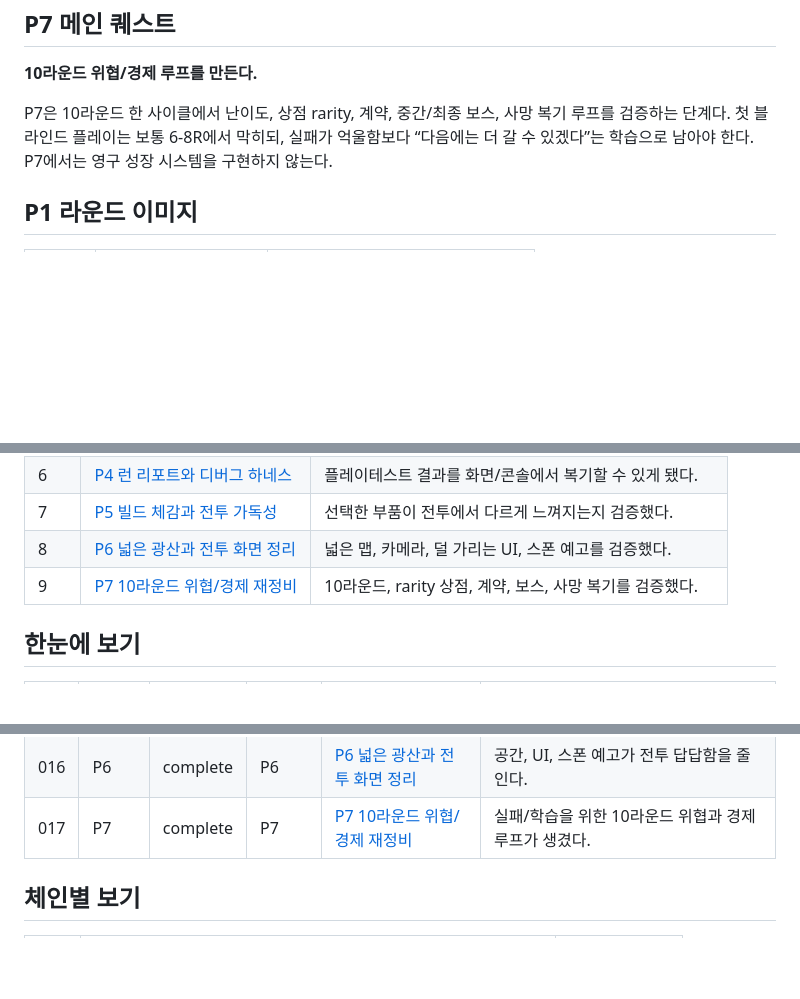
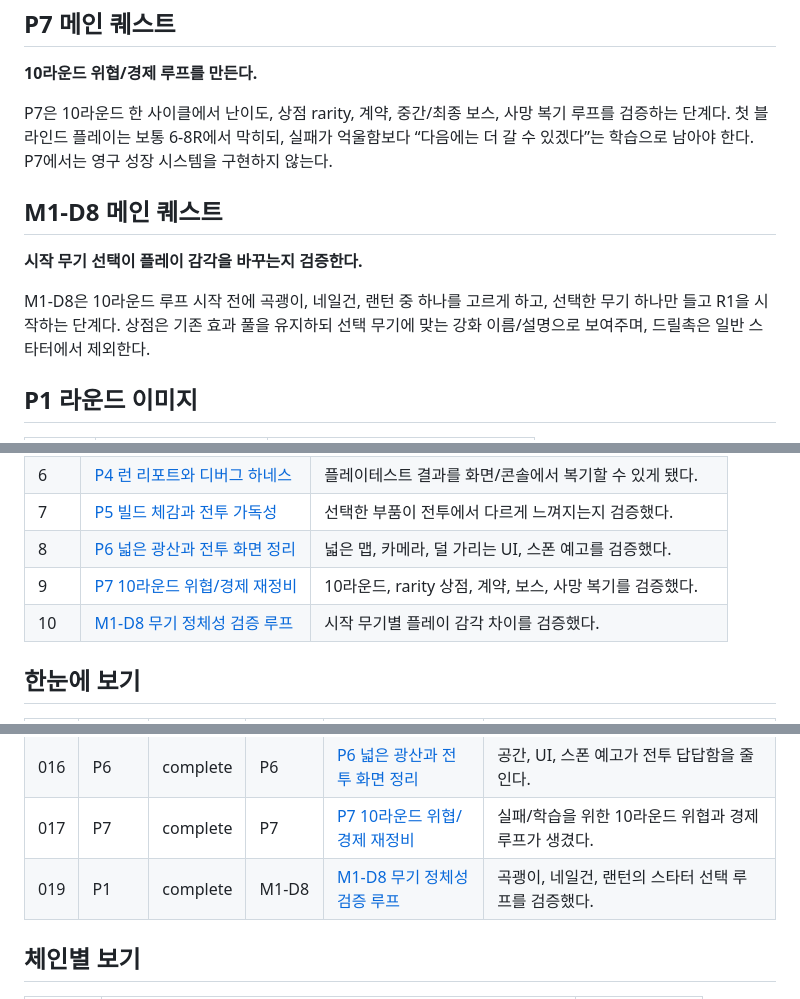
Before and after one commit to highfence/Bro-exile, a Markdown page: todos/README.md, 3 parts joined by grey strips. GitHub-like rendering; blank space fills up the shorter version.

Commit message:
docs: track m1-d8 weapon identity task

```diff
--- a/todos/README.md
+++ b/todos/README.md
@@ -46,6 +46,12 @@ P6는 화면과 같은 크기였던 맵을 `2048x2048` 정사각형 월드로
 
 P7은 10라운드 한 사이클에서 난이도, 상점 rarity, 계약, 중간/최종 보스, 사망 복기 루프를 검증하는 단계다. 첫 블라인드 플레이는 보통 6-8R에서 막히되, 실패가 억울함보다 “다음에는 더 갈 수 있겠다”는 학습으로 남아야 한다. P7에서는 영구 성장 시스템을 구현하지 않는다.
 
+## M1-D8 메인 퀘스트
+
+**시작 무기 선택이 플레이 감각을 바꾸는지 검증한다.**
+
+M1-D8은 10라운드 루프 시작 전에 곡괭이, 네일건, 랜턴 중 하나를 고르게 하고, 선택한 무기 하나만 들고 R1을 시작하는 단계다. 상점은 기존 효과 풀을 유지하되 선택 무기에 맞는 강화 이름/설명으로 보여주며, 드릴촉은 일반 스타터에서 제외한다.
+
 ## P1 라운드 이미지
 
 | 라운드 | 주연 몹 | 플레이어에게 요구하는 것 |
@@ -79,6 +85,7 @@ P7은 10라운드 한 사이클에서 난이도, 상점 rarity, 계약, 중간/
 | 7 | [P5 빌드 체감과 전투 가독성](015-complete-p5-build-feedback-and-combat-readability.md) | 선택한 부품이 전투에서 다르게 느껴지는지 검증했다. |
 | 8 | [P6 넓은 광산과 전투 화면 정리](016-complete-p6-map-camera-ui-spawn-readability.md) | 넓은 맵, 카메라, 덜 가리는 UI, 스폰 예고를 검증했다. |
 | 9 | [P7 10라운드 위협/경제 재정비](017-complete-p7-ten-round-threat-economy.md) | 10라운드, rarity 상점, 계약, 보스, 사망 복기를 검증했다. |
+| 10 | [M1-D8 무기 정체성 검증 루프](019-complete-p1-m1-d8-weapon-identity.md) | 시작 무기별 플레이 감각 차이를 검증했다. |
 
 ## 한눈에 보기
 
@@ -101,6 +108,7 @@ P7은 10라운드 한 사이클에서 난이도, 상점 rarity, 계약, 중간/
 | 015 | P5 | complete | P5 | [P5 빌드 체감과 전투 가독성](015-complete-p5-build-feedback-and-combat-readability.md) | 선택한 부품이 전투에서 다르게 느껴지는지 검증했다. |
 | 016 | P6 | complete | P6 | [P6 넓은 광산과 전투 화면 정리](016-complete-p6-map-camera-ui-spawn-readability.md) | 공간, UI, 스폰 예고가 전투 답답함을 줄인다. |
 | 017 | P7 | complete | P7 | [P7 10라운드 위협/경제 재정비](017-complete-p7-ten-round-threat-economy.md) | 실패/학습을 위한 10라운드 위협과 경제 루프가 생겼다. |
+| 019 | P1 | complete | M1-D8 | [M1-D8 무기 정체성 검증 루프](019-complete-p1-m1-d8-weapon-identity.md) | 곡괭이, 네일건, 랜턴의 스타터 선택 루프를 검증했다. |
 
 ## 체인별 보기
 
```
Also changed, not shown: other parts of todos/README.md (+1 -0 lines), todos/019-complete-p1-m1-d8-weapon-identity.md (added, +108 -0 lines).
